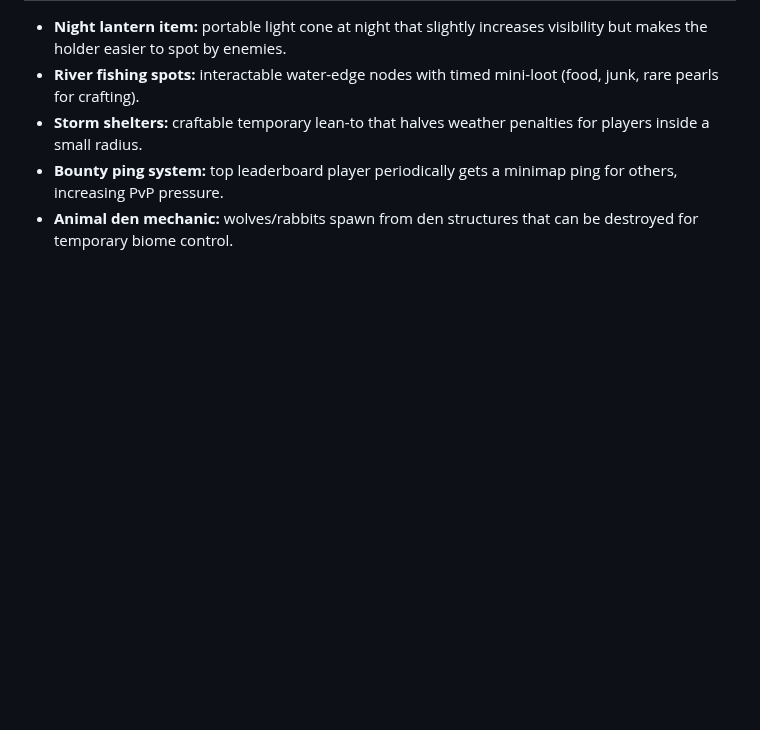
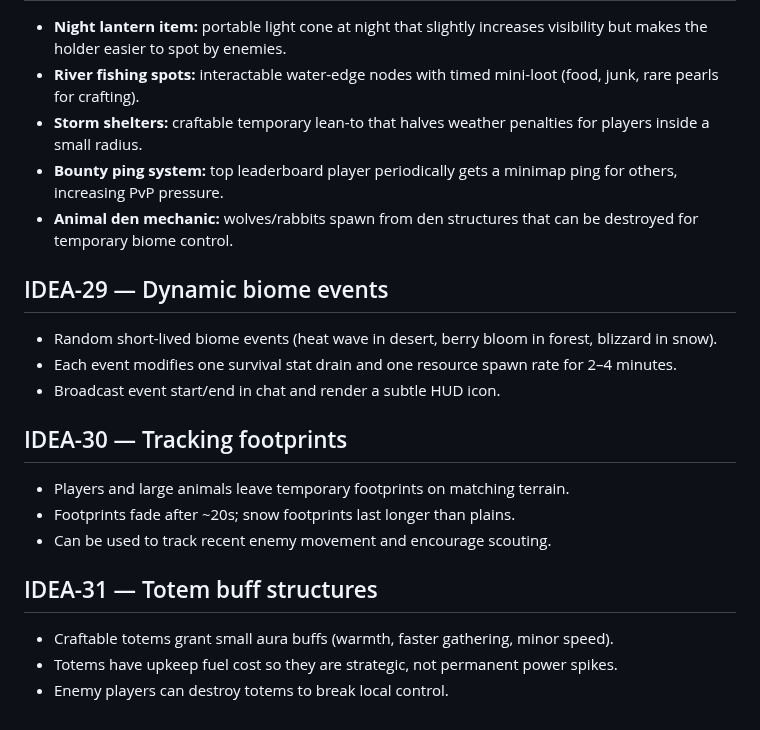
Before and after one commit to xadezv/io-game, a Markdown page: IDEAS.md, the part around the change. Drawn GitHub-style; blank space fills up the shorter version.

Commit message:
docs(ideas): add new gameplay ideas

```diff
--- a/IDEAS.md
+++ b/IDEAS.md
@@ -595,3 +595,18 @@ Server can enable weekly mutators (e.g., Double Night, Cold Front, Rich Veins) t
 - **Storm shelters:** craftable temporary lean-to that halves weather penalties for players inside a small radius.
 - **Bounty ping system:** top leaderboard player periodically gets a minimap ping for others, increasing PvP pressure.
 - **Animal den mechanic:** wolves/rabbits spawn from den structures that can be destroyed for temporary biome control.
+
+## IDEA-29 — Dynamic biome events
+- Random short-lived biome events (heat wave in desert, berry bloom in forest, blizzard in snow).
+- Each event modifies one survival stat drain and one resource spawn rate for 2–4 minutes.
+- Broadcast event start/end in chat and render a subtle HUD icon.
+
+## IDEA-30 — Tracking footprints
+- Players and large animals leave temporary footprints on matching terrain.
+- Footprints fade after ~20s; snow footprints last longer than plains.
+- Can be used to track recent enemy movement and encourage scouting.
+
+## IDEA-31 — Totem buff structures
+- Craftable totems grant small aura buffs (warmth, faster gathering, minor speed).
+- Totems have upkeep fuel cost so they are strategic, not permanent power spikes.
+- Enemy players can destroy totems to break local control.
```
